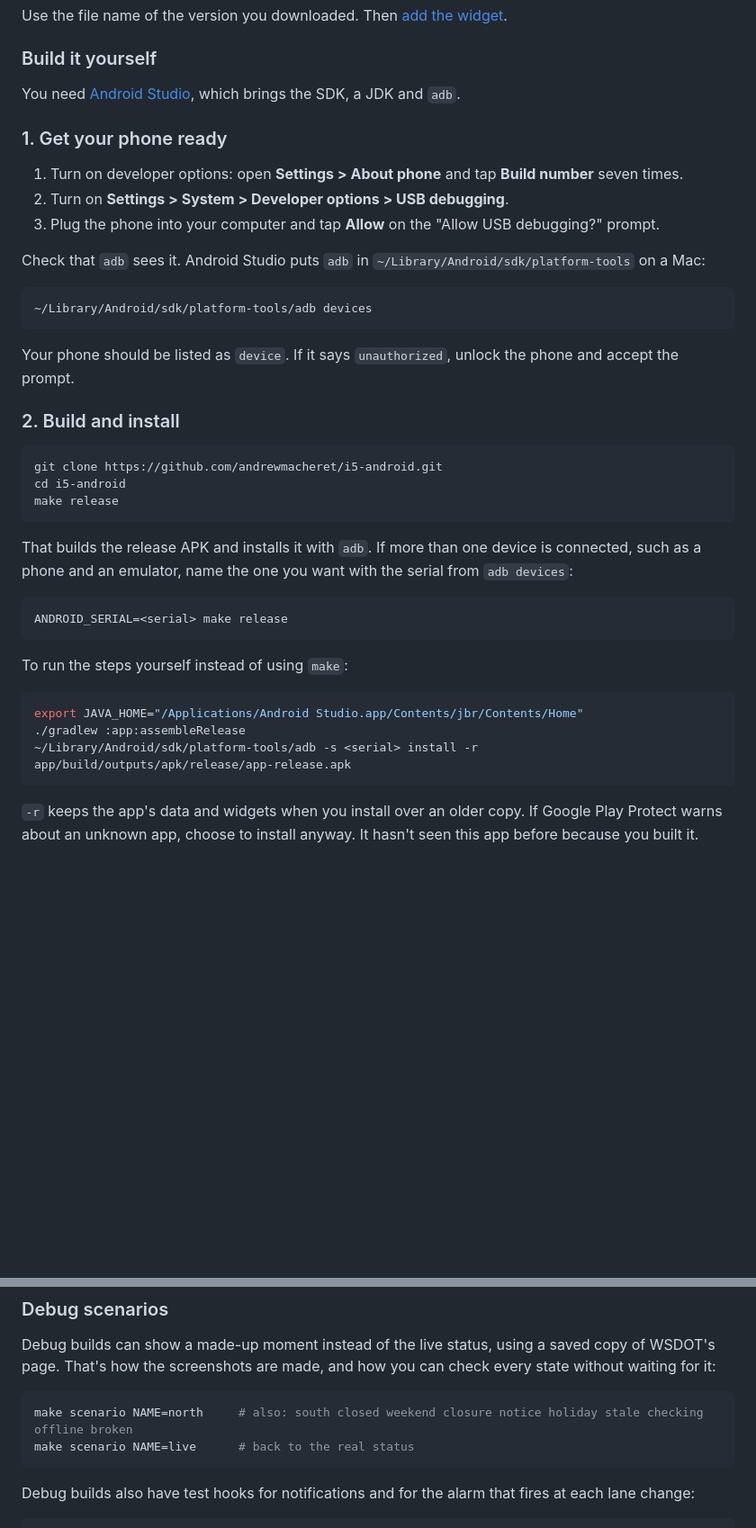
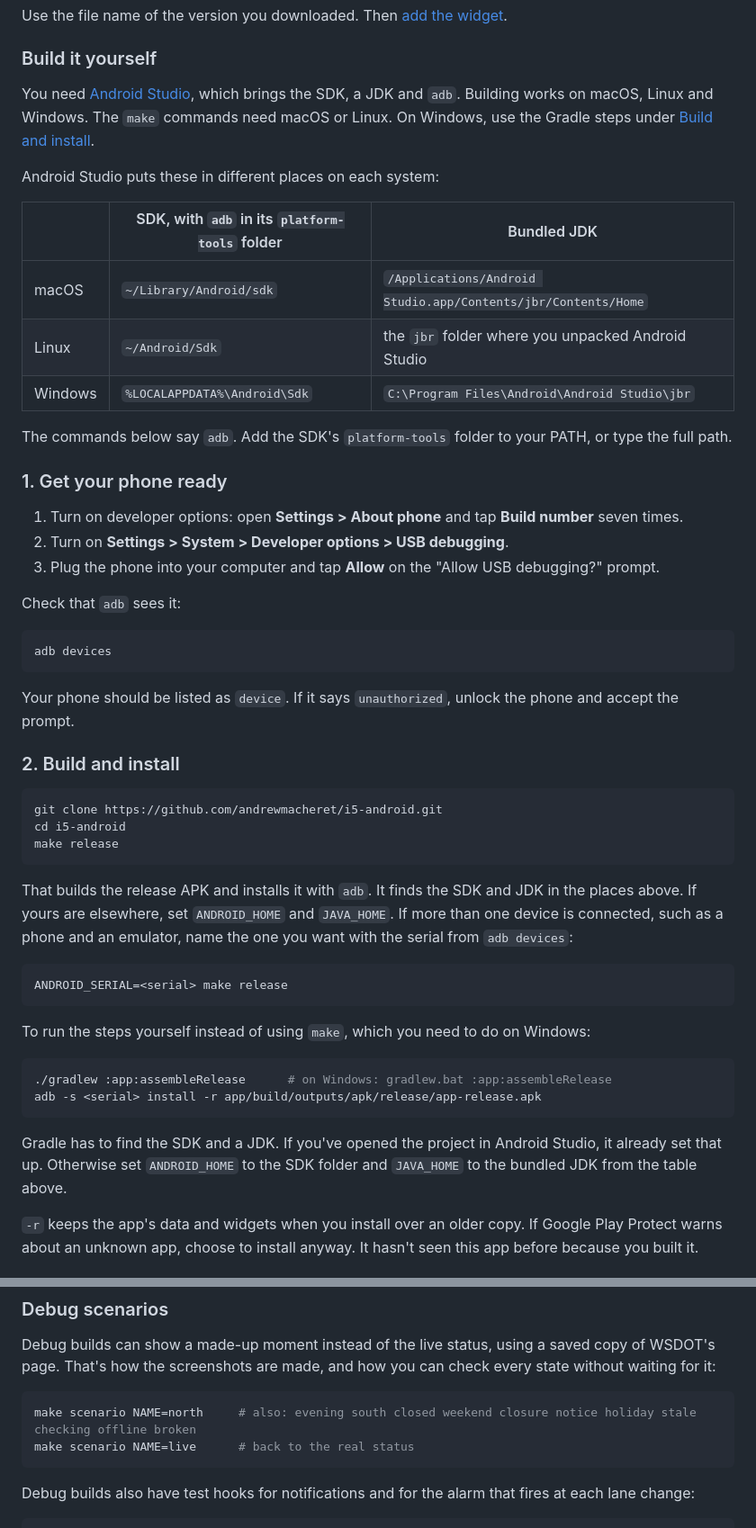
Before and after one commit to andrewmacheret/i5-android, a Markdown page: README.md, 2 parts joined by grey strips. Shown at 90% size. Rendered like a GitHub page; blank space fills up the shorter version.

````diff
--- a/README.md
+++ b/README.md
@@ -122,7 +133,17 @@ Use the file name of the version you downloaded. Then [add the widget](#3-add-th
 
 ### Build it yourself
 
-You need [Android Studio](https://developer.android.com/studio), which brings the SDK, a JDK and `adb`.
+You need [Android Studio](https://developer.android.com/studio), which brings the SDK, a JDK and `adb`. Building works on macOS, Linux and Windows. The `make` commands need macOS or Linux. On Windows, use the Gradle steps under [Build and install](#2-build-and-install).
+
+Android Studio puts these in different places on each system:
+
+| | SDK, with `adb` in its `platform-tools` folder | Bundled JDK |
+| --- | --- | --- |
+| macOS | `~/Library/Android/sdk` | `/Applications/Android Studio.app/Contents/jbr/Contents/Home` |
+| Linux | `~/Android/Sdk` | the `jbr` folder where you unpacked Android Studio |
+| Windows | `%LOCALAPPDATA%\Android\Sdk` | `C:\Program Files\Android\Android Studio\jbr` |
+
+The commands below say `adb`. Add the SDK's `platform-tools` folder to your PATH, or type the full path.
 
 ### 1. Get your phone ready
 
@@ -130,10 +151,10 @@ You need [Android Studio](https://developer.android.com/studio), which brings th
 2. Turn on **Settings > System > Developer options > USB debugging**.
 3. Plug the phone into your computer and tap **Allow** on the "Allow USB debugging?" prompt.
 
-Check that `adb` sees it. Android Studio puts `adb` in `~/Library/Android/sdk/platform-tools` on a Mac:
+Check that `adb` sees it:
 
 ```bash
-~/Library/Android/sdk/platform-tools/adb devices
+adb devices
 ```
 
 Your phone should be listed as `device`. If it says `unauthorized`, unlock the phone and accept the prompt.
@@ -146,19 +167,20 @@ cd i5-android
 make release
 ```
 
-That builds the release APK and installs it with `adb`. If more than one device is connected, such as a phone and an emulator, name the one you want with the serial from `adb devices`:
+That builds the release APK and installs it with `adb`. It finds the SDK and JDK in the places above. If yours are elsewhere, set `ANDROID_HOME` and `JAVA_HOME`. If more than one device is connected, such as a phone and an emulator, name the one you want with the serial from `adb devices`:
 
 ```bash
 ANDROID_SERIAL=<serial> make release
 ```
 
-To run the steps yourself instead of using `make`:
+To run the steps yourself instead of using `make`, which you need to do on Windows:
 
 ```bash
-export JAVA_HOME="/Applications/Android Studio.app/Contents/jbr/Contents/Home"
-./gradlew :app:assembleRelease
-~/Library/Android/sdk/platform-tools/adb -s <serial> install -r app/build/outputs/apk/release/app-release.apk
+./gradlew :app:assembleRelease      # on Windows: gradlew.bat :app:assembleRelease
+adb -s <serial> install -r app/build/outputs/apk/release/app-release.apk
 ```
+
+Gradle has to find the SDK and a JDK. If you've opened the project in Android Studio, it already set that up. Otherwise set `ANDROID_HOME` to the SDK folder and `JAVA_HOME` to the bundled JDK from the table above.
 
 `-r` keeps the app's data and widgets when you install over an older copy. If Google Play Protect warns about an unknown app, choose to install anyway. It hasn't seen this app before because you built it.
 
@@ -206,7 +228,7 @@ The code is split into two modules:
 Debug builds can show a made-up moment instead of the live status, using a saved copy of WSDOT's page. That's how the screenshots are made, and how you can check every state without waiting for it:
 
 ```bash
-make scenario NAME=north     # also: south closed weekend closure notice holiday stale checking offline broken
+make scenario NAME=north     # also: evening south closed weekend closure notice holiday stale checking offline broken
 make scenario NAME=live      # back to the real status
 ```
 
````
Also changed, not shown: other parts of README.md (+19 -8 lines), docs/app-more.png, docs/dark-mode.png (added), 14 other files.
